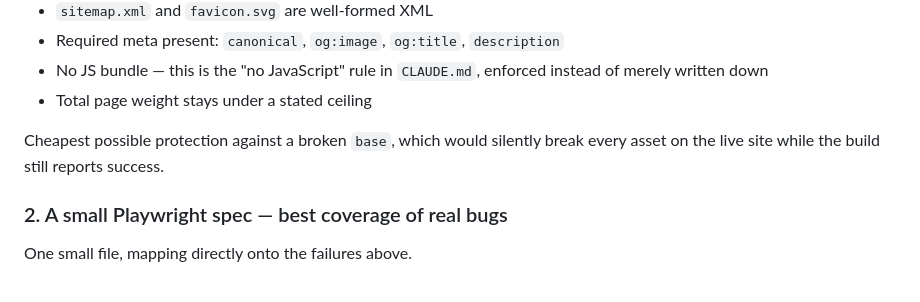
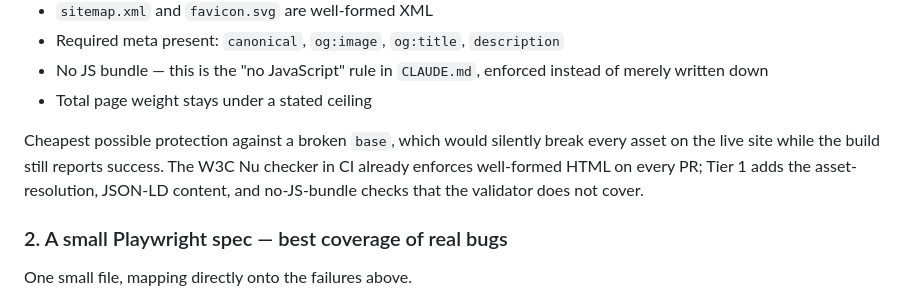
Before and after one commit to k-lianos/klianos, a Markdown page: TESTING.md, the part around the change. Drawn GitHub-style.

Commit message:
Note W3C Nu overlap with Tier 1 build assertions
The HTML validator in CI already covers well-formed markup; the note
clarifies which Tier 1 checks are still needed (asset resolution,
JSON-LD content, no-JS-bundle rule, page weight ceiling).

```diff
--- a/TESTING.md
+++ b/TESTING.md
@@ -50,7 +50,8 @@ A plain Node script over `dist/`. No browser, runs in under a second.
 - Total page weight stays under a stated ceiling
 
 Cheapest possible protection against a broken `base`, which would silently break every asset on the live site while the build
-still reports success.
+still reports success. The W3C Nu checker in CI already enforces well-formed HTML on every PR; Tier 1 adds the
+asset-resolution, JSON-LD content, and no-JS-bundle checks that the validator does not cover.
 
 ### 2. A small Playwright spec — best coverage of real bugs
 
```
